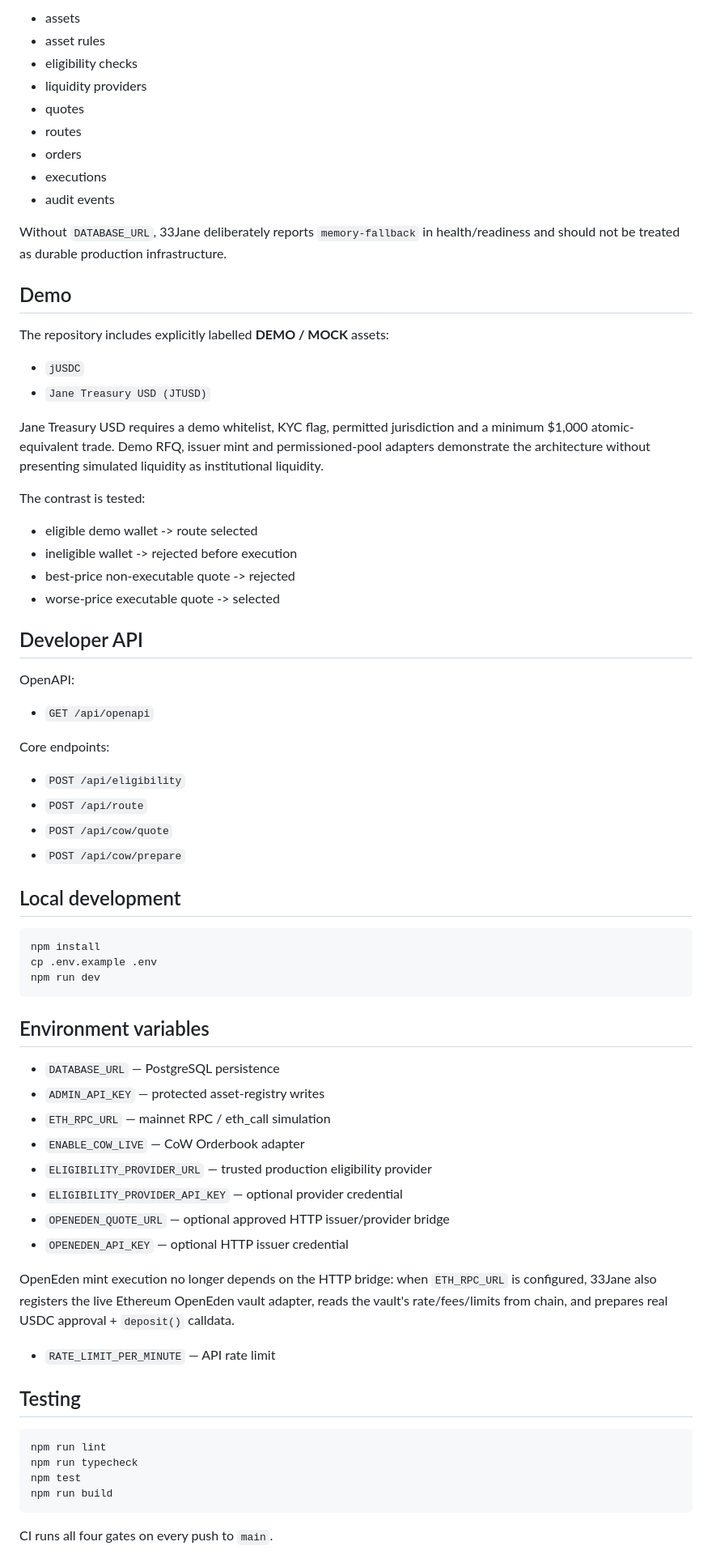
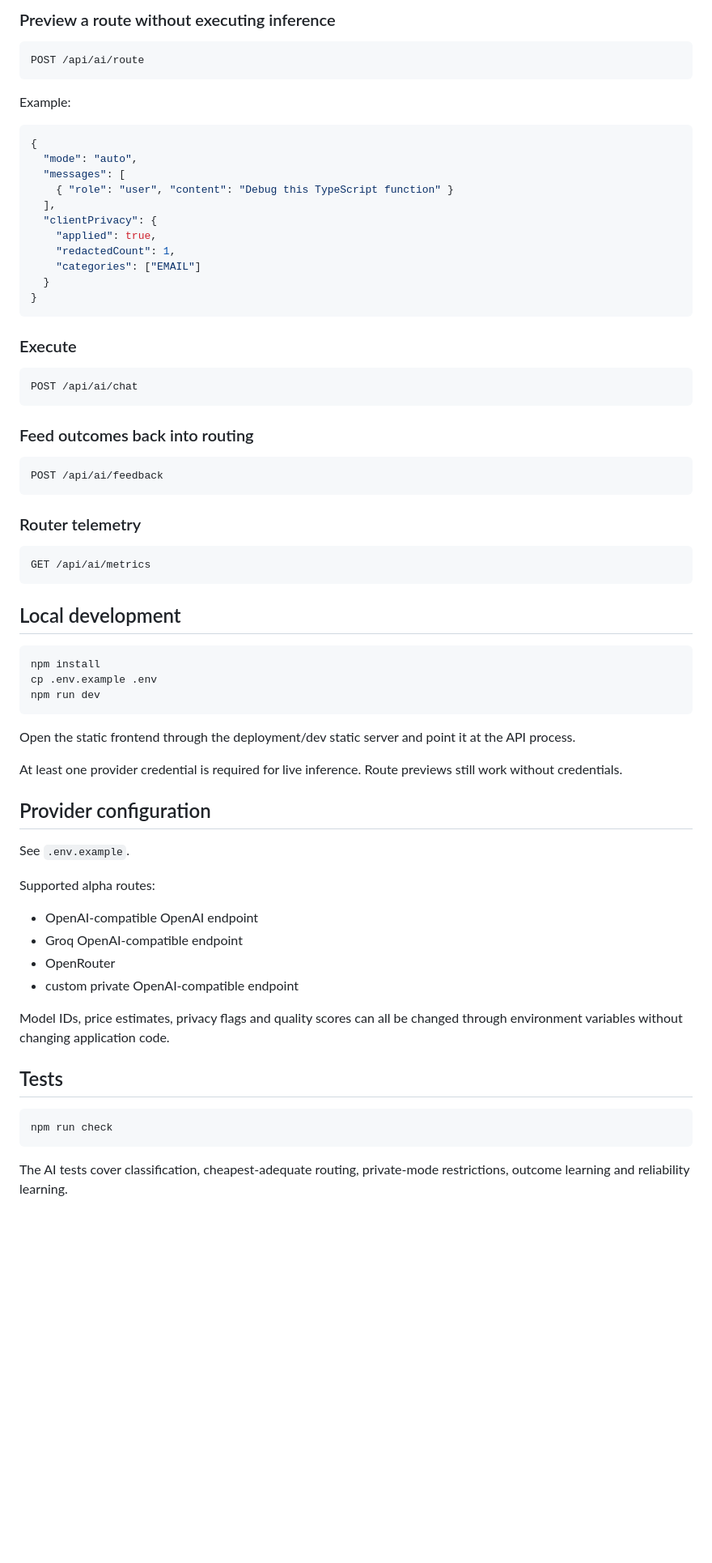
Before and after one commit to mushee-io/33jane, a Markdown page: README.md, the part around one of its changes. Shown at 81% size. Drawn GitHub-style; blank space fills up the shorter version.

Commit message:
docs(ai): document 33jane milestones 1-5 and transition architecture

````diff
--- a/README.md
+++ b/README.md
@@ -168,44 +98,39 @@ The schema persists:
 
-- assets
-- asset rules
-- eligibility checks
-- liquidity providers
-- quotes
-- routes
-- orders
-- executions
-- audit events
+### Preview a route without executing inference
+```
+POST /api/ai/route
+```
 
-Without `DATABASE_URL`, 33Jane deliberately reports `memory-fallback` in health/readiness and should not be treated as durable production infrastructure.
+Example:
 
-## Demo
+```json
+{
+  "mode": "auto",
+  "messages": [
+    { "role": "user", "content": "Debug this TypeScript function" }
+  ],
+  "clientPrivacy": {
+    "applied": true,
+    "redactedCount": 1,
+    "categories": ["EMAIL"]
+  }
+}
+```
 
-The repository includes explicitly labelled **DEMO / MOCK** assets:
+### Execute
+```
+POST /api/ai/chat
+```
 
-- `jUSDC`
-- `Jane Treasury USD (JTUSD)`
+### Feed outcomes back into routing
+```
+POST /api/ai/feedback
+```
 
-Jane Treasury USD requires a demo whitelist, KYC flag, permitted jurisdiction and a minimum $1,000 atomic-equivalent trade. Demo RFQ, issuer mint and permissioned-pool adapters demonstrate the architecture without presenting simulated liquidity as institutional liquidity.
-
-The contrast is tested:
-
-- eligible demo wallet -> route selected
-- ineligible wallet -> rejected before execution
-- best-price non-executable quote -> rejected
-- worse-price executable quote -> selected
-
-## Developer API
-
-OpenAPI:
-
-- `GET /api/openapi`
-
-Core endpoints:
-
-- `POST /api/eligibility`
-- `POST /api/route`
-- `POST /api/cow/quote`
-- `POST /api/cow/prepare`
+### Router telemetry
+```
+GET /api/ai/metrics
+```
 
 ## Local development
 
@@ -215,28 +140,27 @@ cp .env.example .env
 npm run dev
 ```
 
-## Environment variables
+Open the static frontend through the deployment/dev static server and point it at the API process.
 
-- `DATABASE_URL` — PostgreSQL persistence
-- `ADMIN_API_KEY` — protected asset-registry writes
-- `ETH_RPC_URL` — mainnet RPC / eth_call simulation
-- `ENABLE_COW_LIVE` — CoW Orderbook adapter
-- `ELIGIBILITY_PROVIDER_URL` — trusted production eligibility provider
-- `ELIGIBILITY_PROVIDER_API_KEY` — optional provider credential
-- `OPENEDEN_QUOTE_URL` — optional approved HTTP issuer/provider bridge
-- `OPENEDEN_API_KEY` — optional HTTP issuer credential
+At least one provider credential is required for live inference. Route previews still work without credentials.
 
-OpenEden mint execution no longer depends on the HTTP bridge: when `ETH_RPC_URL` is configured, 33Jane also registers the live Ethereum OpenEden vault adapter, reads the vault's rate/fees/limits from chain, and prepares real USDC approval + `deposit()` calldata.
-- `RATE_LIMIT_PER_MINUTE` — API rate limit
+## Provider configuration
 
-## Testing
+See `.env.example`.
+
+Supported alpha routes:
+- OpenAI-compatible OpenAI endpoint
+- Groq OpenAI-compatible endpoint
+- OpenRouter
+- custom private OpenAI-compatible endpoint
+
+Model IDs, price estimates, privacy flags and quality scores can all be changed through environment variables without changing application code.
+
+## Tests
 
 ```bash
-npm run lint
-npm run typecheck
-npm test
-npm run build
+npm run check
 ```
 
-CI runs all four gates on every push to `main`.
+The AI tests cover classification, cheapest-adequate routing, private-mode restrictions, outcome learning and reliability learning.
 
````
Also changed, not shown: other parts of README.md (+99 -163 lines).
